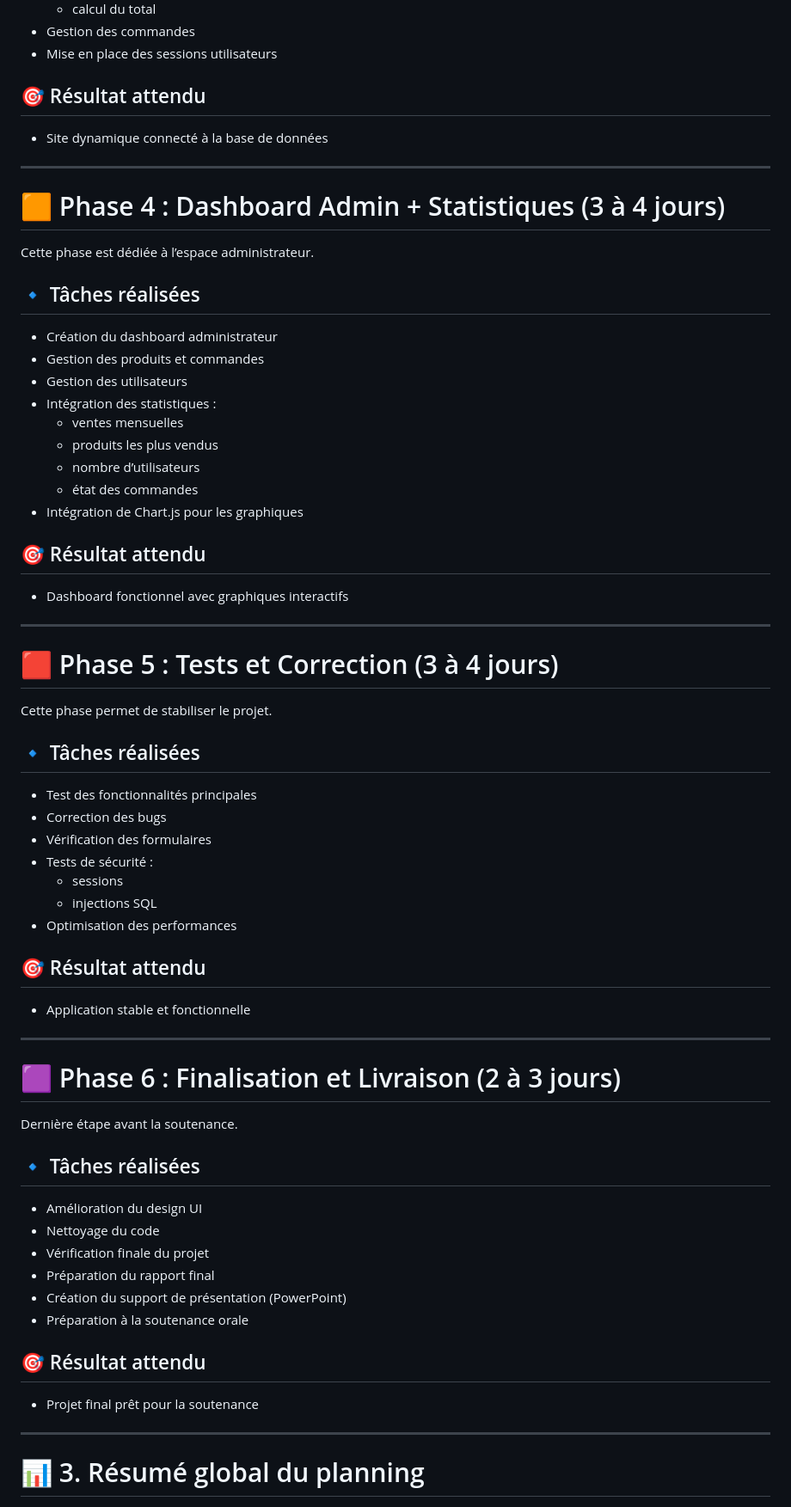
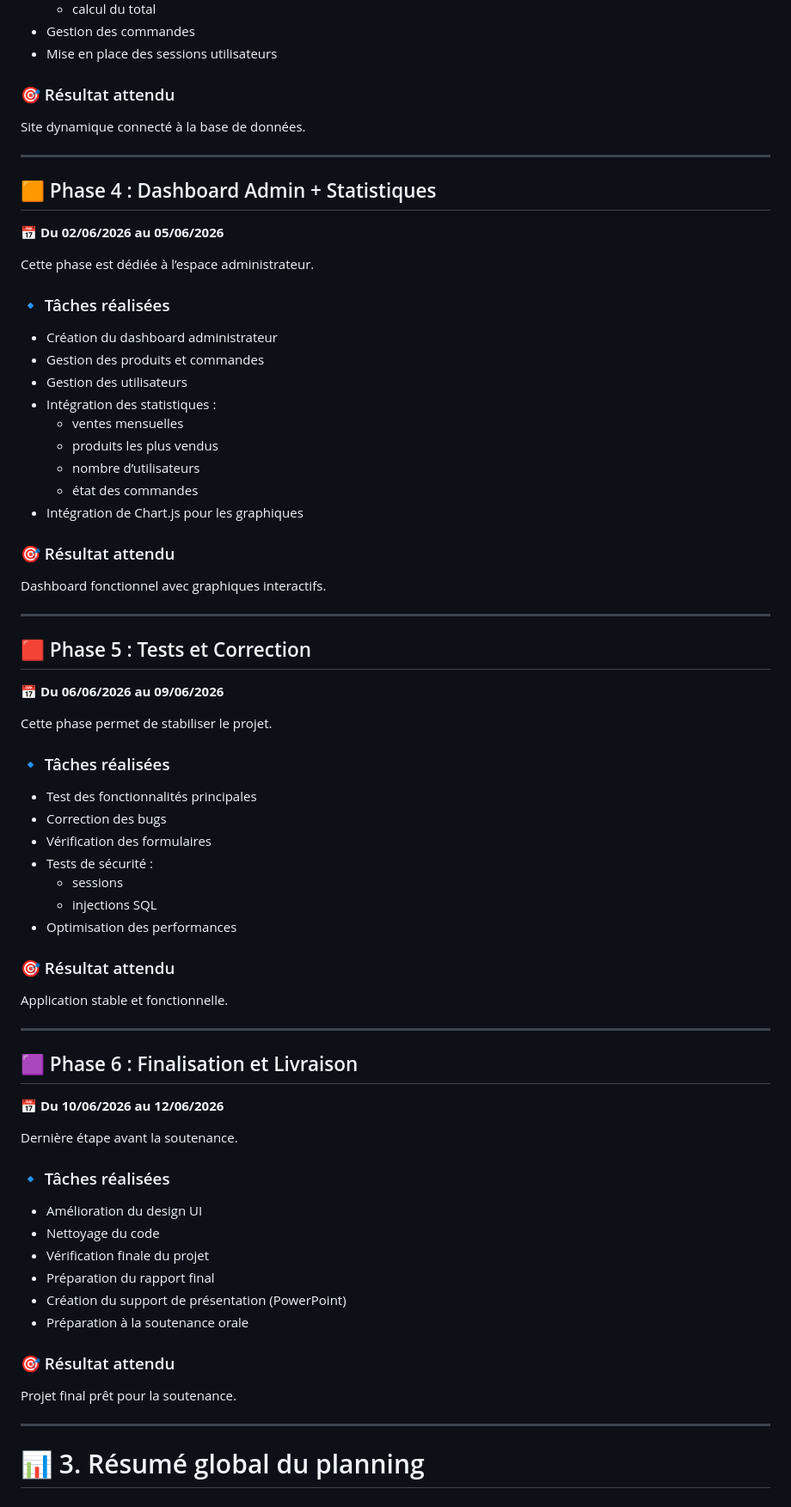
Before and after one commit to salah143252/projet-final, a Markdown page: planification/planification.md, the part around one of its changes. Shown at 86% size. Rendered like a GitHub page.

Commit message:
Revise project planning for ParaCare
Updated project planning document for ParaCare with detailed phases, tasks, and timelines.

```diff
--- a/planification/planification.md
+++ b/planification/planification.md
@@ -94,17 +96,19 @@ Cette phase est dédiée à la logique du système et à la base de données.
 - Gestion des commandes
 - Mise en place des sessions utilisateurs
 
-## 🎯 Résultat attendu
+### 🎯 Résultat attendu
 
-- Site dynamique connecté à la base de données
+Site dynamique connecté à la base de données.
 
 ---
 
-# 🟧 Phase 4 : Dashboard Admin + Statistiques (3 à 4 jours)
+## 🟧 Phase 4 : Dashboard Admin + Statistiques
+
+📅 **Du 02/06/2026 au 05/06/2026**
 
 Cette phase est dédiée à l’espace administrateur.
 
-## 🔹 Tâches réalisées
+### 🔹 Tâches réalisées
 
 - Création du dashboard administrateur
 - Gestion des produits et commandes
@@ -116,17 +120,19 @@ Cette phase est dédiée à l’espace administrateur.
   - état des commandes
 - Intégration de Chart.js pour les graphiques
 
-## 🎯 Résultat attendu
+### 🎯 Résultat attendu
 
-- Dashboard fonctionnel avec graphiques interactifs
+Dashboard fonctionnel avec graphiques interactifs.
 
 ---
 
-# 🟥 Phase 5 : Tests et Correction (3 à 4 jours)
+## 🟥 Phase 5 : Tests et Correction
+
+📅 **Du 06/06/2026 au 09/06/2026**
 
 Cette phase permet de stabiliser le projet.
 
-## 🔹 Tâches réalisées
+### 🔹 Tâches réalisées
 
 - Test des fonctionnalités principales
 - Correction des bugs
@@ -136,17 +142,19 @@ Cette phase permet de stabiliser le projet.
   - injections SQL
 - Optimisation des performances
 
-## 🎯 Résultat attendu
+### 🎯 Résultat attendu
 
-- Application stable et fonctionnelle
+Application stable et fonctionnelle.
 
 ---
 
-# 🟪 Phase 6 : Finalisation et Livraison (2 à 3 jours)
+## 🟪 Phase 6 : Finalisation et Livraison
+
+📅 **Du 10/06/2026 au 12/06/2026**
 
 Dernière étape avant la soutenance.
 
-## 🔹 Tâches réalisées
+### 🔹 Tâches réalisées
 
 - Amélioration du design UI
 - Nettoyage du code
@@ -155,9 +163,9 @@ Dernière étape avant la soutenance.
 - Création du support de présentation (PowerPoint)
 - Préparation à la soutenance orale
 
-## 🎯 Résultat attendu
+### 🎯 Résultat attendu
 
-- Projet final prêt pour la soutenance
+Projet final prêt pour la soutenance.
 
 ---
 
```
Also changed, not shown: other parts of planification/planification.md (+26 -24 lines).
